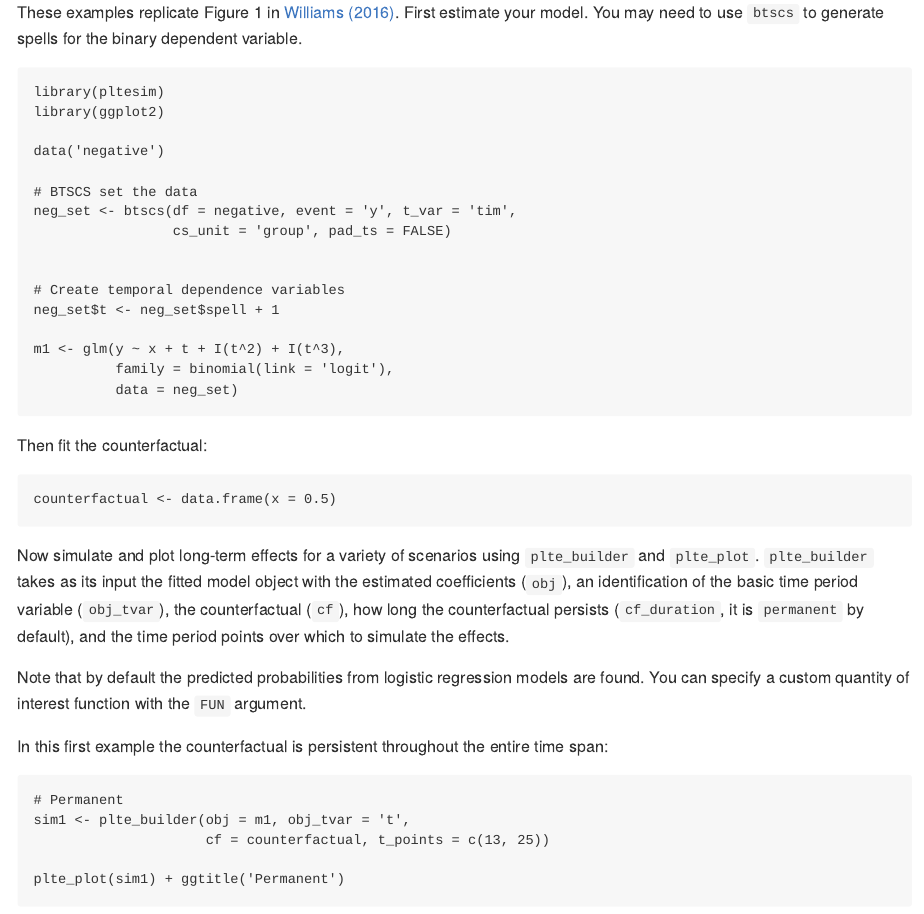
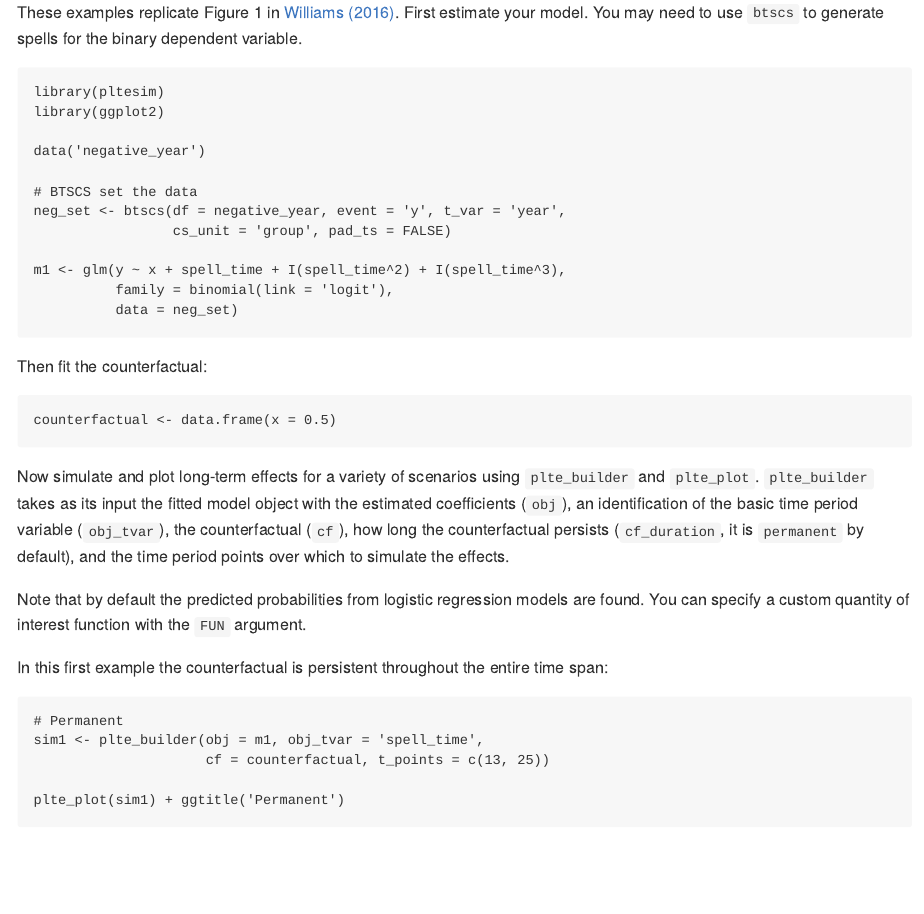
Before and after one commit to christophergandrud/pltesim, an R Markdown document (README.Rmd): the page in a window 1100 px wide, from 810 px down. The pictures show the output file README.md that the author committed with the source, drawn offline in the style of GitHub; badge pictures from the web are left out.

Commit message:
btscs breaking change and example data set added

````diff
--- a/README.Rmd
+++ b/README.Rmd
@@ -54,17 +54,13 @@ These examples replicate Figure 1 in [Williams (2016)](http://pan.oxfordjournals
 library(pltesim)
 library(ggplot2)
 
-data('negative')
+data('negative_year')
 
 # BTSCS set the data
-neg_set <- btscs(df = negative, event = 'y', t_var = 'tim',
+neg_set <- btscs(df = negative_year, event = 'y', t_var = 'year',
                  cs_unit = 'group', pad_ts = FALSE)
 
-
-# Create temporal dependence variables
-neg_set$t <- neg_set$spell + 1
-
-m1 <- glm(y ~ x + t + I(t^2) + I(t^3),
+m1 <- glm(y ~ x + spell_time + I(spell_time^2) + I(spell_time^3),
           family = binomial(link = 'logit'),
           data = neg_set)
 ```
@@ -83,7 +79,7 @@ In this first example the counterfactual is persistent throughout the entire tim
 
 ```{r perm, fig.path='man/figures/'}
 # Permanent
-sim1 <- plte_builder(obj = m1, obj_tvar = 't',
+sim1 <- plte_builder(obj = m1, obj_tvar = 'spell_time',
                      cf = counterfactual, t_points = c(13, 25))
 
 plte_plot(sim1) + ggtitle('Permanent')
````
Also changed, not shown: R/btscs.R (+7 -4 lines), R/negative.R (+10 -1 lines), README.md, README.Rmd (8 more changed lines), 12 other files.
